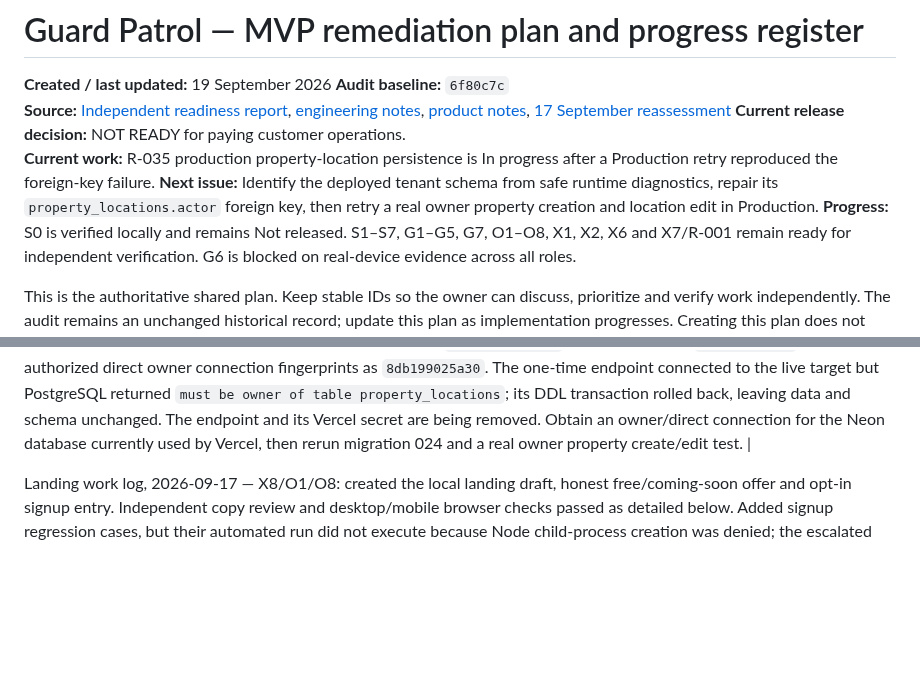
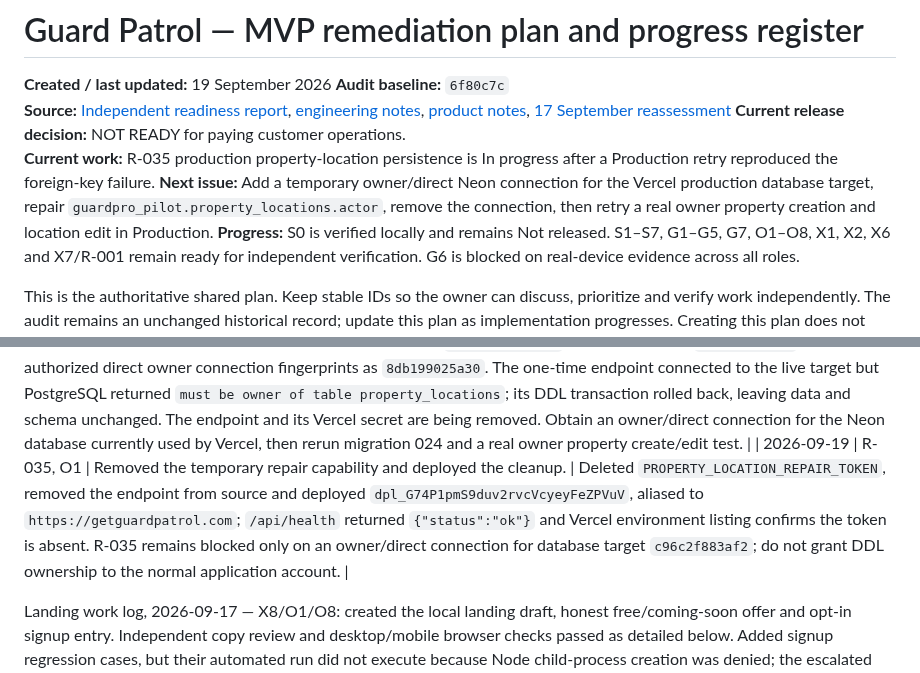
Before and after one commit to amabogunje/GuardPro, a Markdown page: docs/MVP-REMEDIATION-PLAN.md, 2 parts joined by grey strips. Rendered like a GitHub page; blank space fills up the shorter version.

Commit message:
Record production database access blocker

```diff
--- a/docs/MVP-REMEDIATION-PLAN.md
+++ b/docs/MVP-REMEDIATION-PLAN.md
@@ -5,7 +5,7 @@
 **Source:** [Independent readiness report](audit-2026-09-16/MVP-READINESS-REPORT.md), [engineering notes](audit-engineering-notes.md), [product notes](audit-product-notes.md), [17 September reassessment](PRODUCTION-READINESS-REASSESSMENT-2026-09-17.md)
 **Current release decision:** NOT READY for paying customer operations.
 **Current work:** R-035 production property-location persistence is In progress after a Production retry reproduced the foreign-key failure.
-**Next issue:** Identify the deployed tenant schema from safe runtime diagnostics, repair its `property_locations.actor` foreign key, then retry a real owner property creation and location edit in Production.
+**Next issue:** Add a temporary owner/direct Neon connection for the Vercel production database target, repair `guardpro_pilot.property_locations.actor`, remove the connection, then retry a real owner property creation and location edit in Production.
 **Progress:** S0 is verified locally and remains Not released. S1–S7, G1–G5, G7, O1–O8, X1, X2, X6 and X7/R-001 remain ready for independent verification. G6 is blocked on real-device evidence across all roles.
 
 This is the authoritative shared plan. Keep stable IDs so the owner can discuss, prioritize and verify work independently. The audit remains an unchanged historical record; update this plan as implementation progresses. Creating this plan does not authorize purchases or deployments, and does not assert that the proposed commercial scope has been accepted.
@@ -532,6 +532,7 @@ Deliberately outside the working remediation target: in-app chat, AI transcripti
 | 2026-09-19 | R-035, O1 | Reopened after the Production owner retry reproduced the same failure. | Fresh Vercel logs at 18:07 show `POST /api/admin` continuing to fail with `property_locations_actor_fkey`. The prior repair was valid against the inspected Neon database schemas, so the remaining hypothesis is that the deployed app points at another protected schema or database target. Browser inspection of the authenticated owner session was automatically denied and was not attempted further. Added schema-only health/error logging so the next deployment can identify the runtime schema without exposing a credential or customer data. |
 | 2026-09-19 | R-035, O1 | Deployed operator-only request diagnostics after Vercel suppressed structured health-log details. | Production schema was confirmed as `guardpro_pilot`. The deployment at `dpl_Gbit7gXaJFZnxLo3qcJdRqSCjuFX`, aliased to `https://getguardpatrol.com`, records its schema and one-way database-target fingerprint on an actual failed request only; no metadata is exposed by the public health response. `node --check server.js` and `git diff --check` passed. Retry the failing owner action once, inspect the resulting operator log, then repair the matching target. |
 | 2026-09-19 | R-035, O1 | Confirmed the deployed target differs from the locally authorized Neon owner target, and attempted the explicitly approved repair through a short-lived token-protected endpoint. | Actual failure logs identify `guardpro_pilot`, target fingerprint `c96c2f883af2`; the locally authorized direct owner connection fingerprints as `8db199025a30`. The one-time endpoint connected to the live target but PostgreSQL returned `must be owner of table property_locations`; its DDL transaction rolled back, leaving data and schema unchanged. The endpoint and its Vercel secret are being removed. Obtain an owner/direct connection for the Neon database currently used by Vercel, then rerun migration 024 and a real owner property create/edit test. |
+| 2026-09-19 | R-035, O1 | Removed the temporary repair capability and deployed the cleanup. | Deleted `PROPERTY_LOCATION_REPAIR_TOKEN`, removed the endpoint from source and deployed `dpl_G74P1pmS9duv2rvcVcyeyFeZPVuV`, aliased to `https://getguardpatrol.com`; `/api/health` returned `{"status":"ok"}` and Vercel environment listing confirms the token is absent. R-035 remains blocked only on an owner/direct connection for database target `c96c2f883af2`; do not grant DDL ownership to the normal application account. |
 
 Landing work log, 2026-09-17 — X8/O1/O8: created the local landing draft, honest free/coming-soon offer and opt-in signup entry. Independent copy review and desktop/mobile browser checks passed as detailed below. Added signup regression cases, but their automated run did not execute because Node child-process creation was denied; the escalated retry was interrupted without execution evidence. No deployment or issue closure occurred.
 
```
